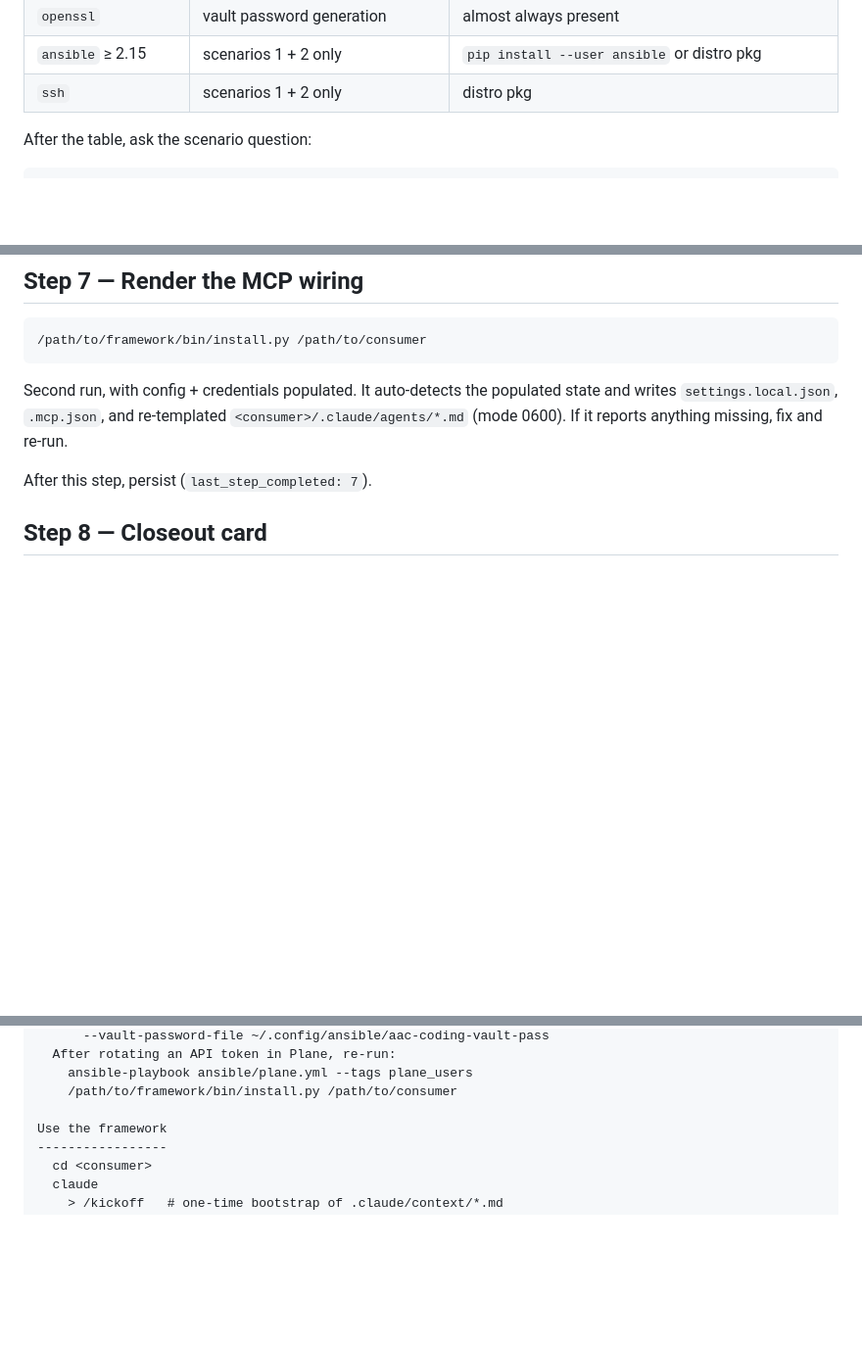
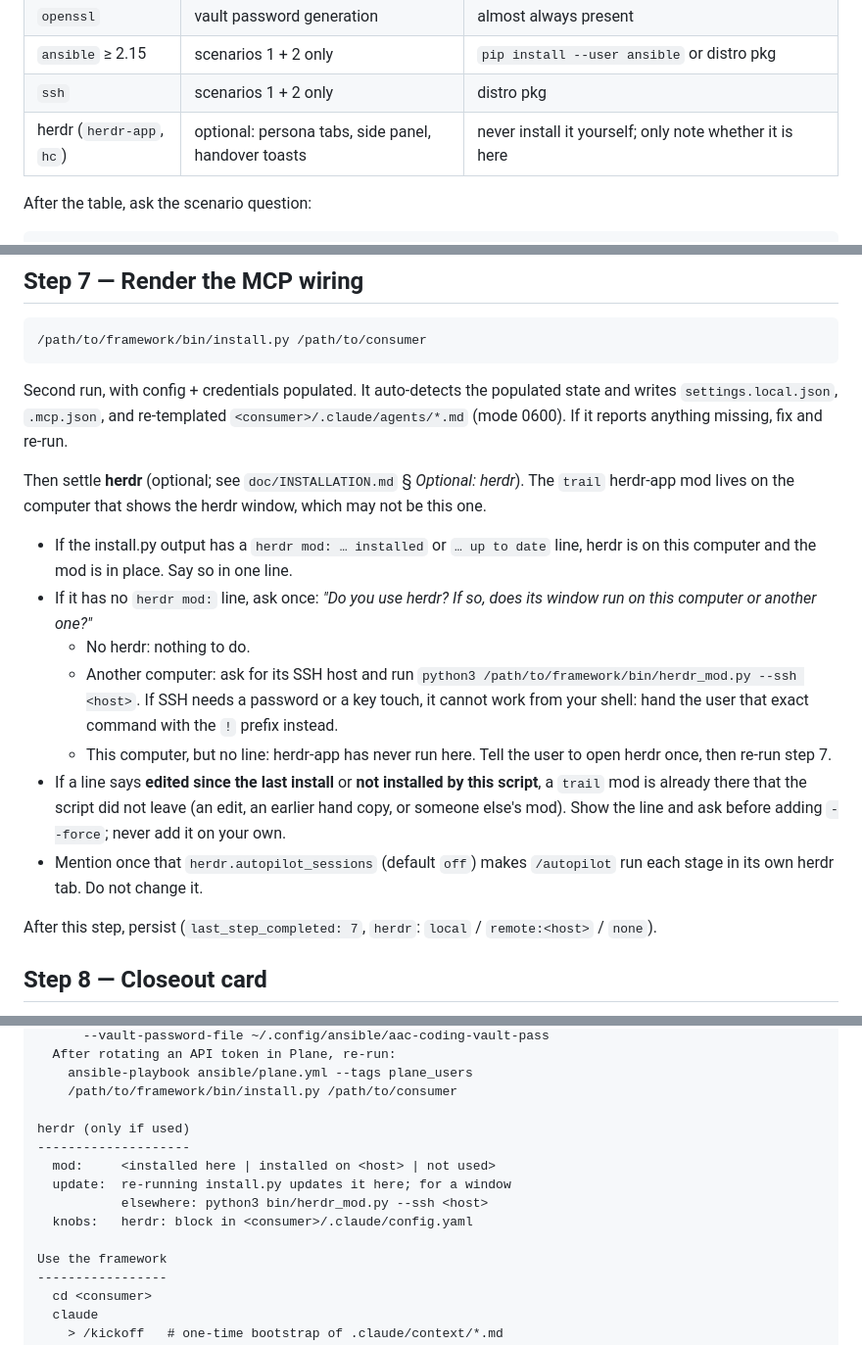
Before and after one commit to masroorahmd/trail-aiac, a Markdown page: .claude/agents/install-helper.md, 3 parts joined by grey strips. Shown at 98% size. Drawn GitHub-style; blank space fills up the shorter version.

Commit message:
Teach the install helper and README about herdr
Users install Trail through the install-helper agent, which knew
nothing about herdr. Pre-flight now notes whether herdr is present
(never installs it). After the render in step 7 it settles the herdr
mod: reports install.py's `herdr mod:` line, or asks whether herdr's
window runs on another computer and runs `bin/herdr_mod.py --ssh` for
it (handing the command over with `!` when ssh needs the user). It
asks before any --force. The closeout card gains a herdr block.

INSTALLATION.md lists herdr as an optional prerequisite; the README
gains a short herdr paragraph under "Beyond the default lane".

Prompt growth: install-helper.md is the dev-repo meta-agent, not a
persona; one table row, one ~25-line sub-step, five card lines. It
replaces nothing; herdr setup is new and the helper is the only
install path users take.

Co-Authored-By: Claude Opus 5.5 <noreply@anthropic.com>
Claude-Session: https://claude.ai/code/session_01T3AvE1HusKvcRwyLxcuaKa

```diff
--- a/.claude/agents/install-helper.md
+++ b/.claude/agents/install-helper.md
@@ -249,6 +249,7 @@ what's missing. Do not install without confirmation.
 | `openssl` | vault password generation | almost always present |
 | `ansible` ≥ 2.15 | scenarios 1 + 2 only | `pip install --user ansible` or distro pkg |
 | `ssh` | scenarios 1 + 2 only | distro pkg |
+| herdr (`herdr-app`, `hc`) | optional: persona tabs, side panel, handover toasts | never install it yourself; only note whether it is here |
 
 After the table, ask the scenario question:
 
@@ -554,7 +555,32 @@ populated state and writes `settings.local.json`, `.mcp.json`, and
 re-templated `<consumer>/.claude/agents/*.md` (mode 0600). If it
 reports anything missing, fix and re-run.
 
-After this step, persist (`last_step_completed: 7`).
+Then settle **herdr** (optional; see `doc/INSTALLATION.md` § *Optional:
+herdr*). The `trail` herdr-app mod lives on the computer that shows the
+herdr window, which may not be this one.
+
+- If the install.py output has a `herdr mod: … installed` or
+  `… up to date` line, herdr is on this computer and the mod is in
+  place. Say so in one line.
+- If it has no `herdr mod:` line, ask once: *"Do you use herdr? If so,
+  does its window run on this computer or another one?"*
+  - No herdr: nothing to do.
+  - Another computer: ask for its SSH host and run
+    `python3 /path/to/framework/bin/herdr_mod.py --ssh <host>`. If SSH
+    needs a password or a key touch, it cannot work from your shell:
+    hand the user that exact command with the `!` prefix instead.
+  - This computer, but no line: herdr-app has never run here. Tell the
+    user to open herdr once, then re-run step 7.
+- If a line says **edited since the last install** or **not installed
+  by this script**, a `trail` mod is already there that the script did
+  not leave (an edit, an earlier hand copy, or someone else's mod).
+  Show the line and ask before adding `--force`; never add it on your
+  own.
+- Mention once that `herdr.autopilot_sessions` (default `off`) makes
+  `/autopilot` run each stage in its own herdr tab. Do not change it.
+
+After this step, persist (`last_step_completed: 7`, `herdr`: `local` /
+`remote:<host>` / `none`).
 
 ## Step 8 — Closeout card
 
@@ -596,6 +622,13 @@ Rotating credentials
     ansible-playbook ansible/plane.yml --tags plane_users
     /path/to/framework/bin/install.py /path/to/consumer
 
+herdr (only if used)
+--------------------
+  mod:     <installed here | installed on <host> | not used>
+  update:  re-running install.py updates it here; for a window
+           elsewhere: python3 bin/herdr_mod.py --ssh <host>
+  knobs:   herdr: block in <consumer>/.claude/config.yaml
+
 Use the framework
 -----------------
   cd <consumer>
```
Also changed, not shown: README.md (+9 -0 lines), doc/INSTALLATION.md (+5 -0 lines).
